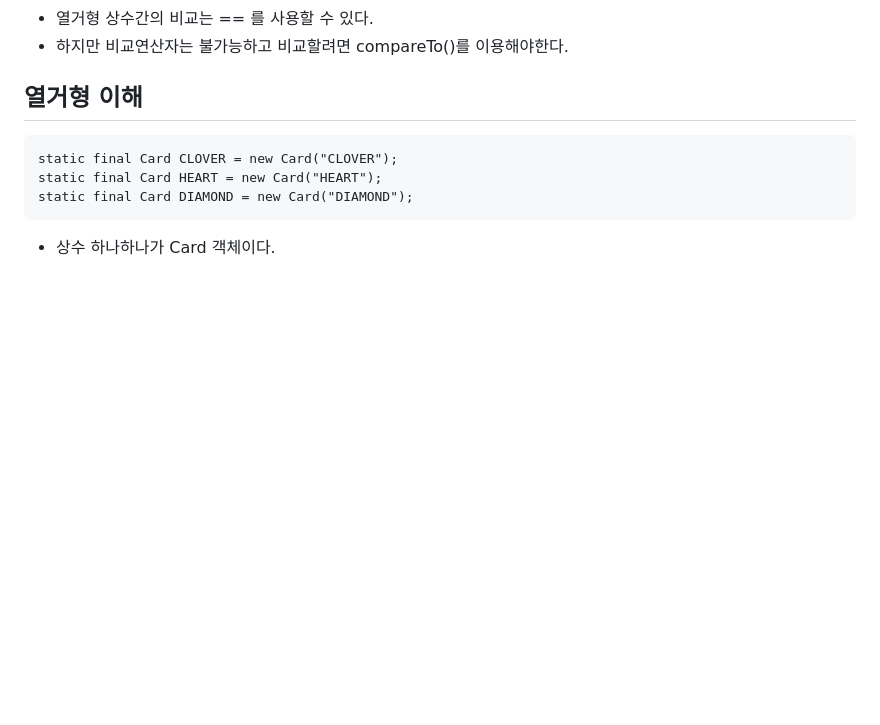
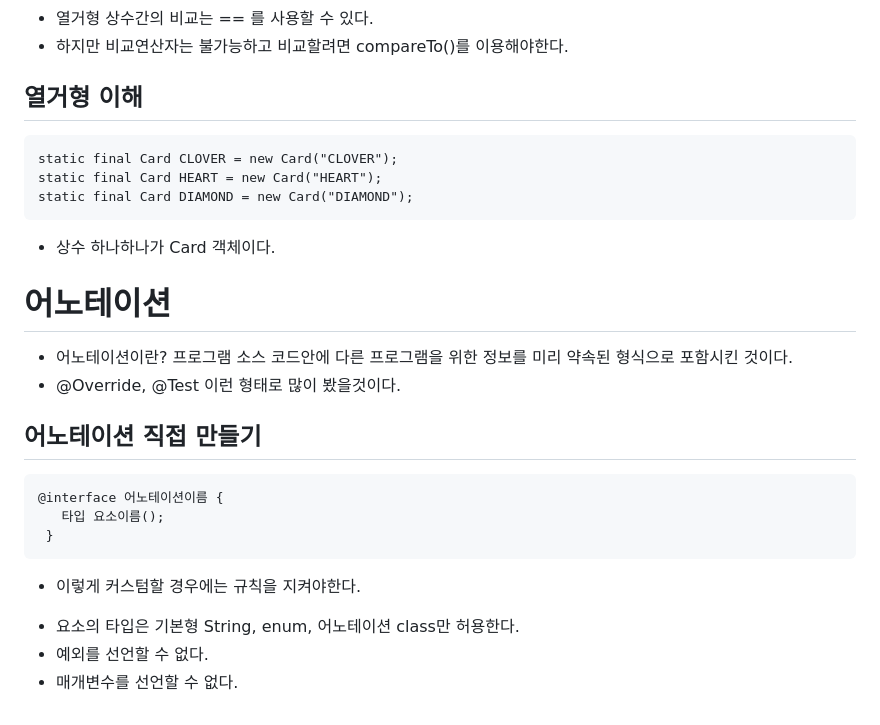
Before and after one commit to js988174/TIL, a Markdown page: java/README.md, the part around the change. Rendered like a GitHub page; blank space fills up the shorter version.

Commit message:
Update README.md
어노테이션

````diff
--- a/java/README.md
+++ b/java/README.md
@@ -348,3 +348,19 @@ enum 열거형이름 { 상수명1, 상수명2, ...}
  static final Card DIAMOND = new Card("DIAMOND");
  ```
  * 상수 하나하나가 Card 객체이다.
+
+
+# 어노테이션
+* 어노테이션이란? 프로그램 소스 코드안에 다른 프로그램을 위한 정보를 미리 약속된 형식으로 포함시킨 것이다.
+* @Override, @Test 이런 형태로 많이 봤을것이다.
+
+## 어노테이션 직접 만들기
+```
+@interface 어노테이션이름 {
+   타입 요소이름();
+ }
+```
+ * 이렇게 커스텀할 경우에는 규칙을 지켜야한다.
+  + 요소의 타입은 기본형 String, enum, 어노테이션 class만 허용한다.
+  + 예외를 선언할 수 없다.
+  + 매개변수를 선언할 수 없다.
````
